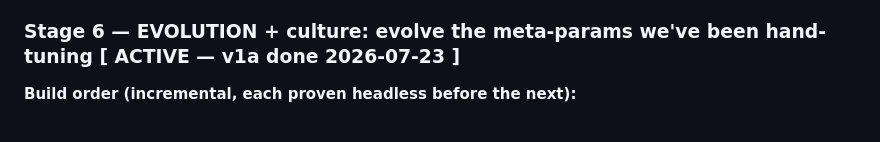
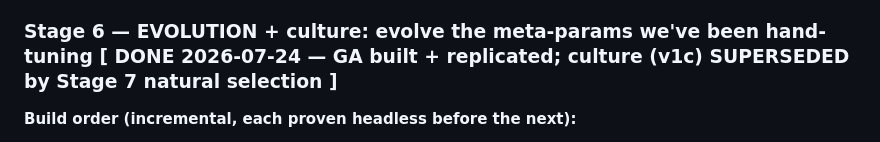
Before and after one commit to algorithm0r/RL-Foragers, a Markdown page: DEVPLAN.md, the part around the change. Drawn GitHub-style.

```diff
--- a/DEVPLAN.md
+++ b/DEVPLAN.md
@@ -347,7 +347,7 @@ in DEVLOG 2026-07-21/22. Original scope as built:
   doesn't hit it.
 **5b — wolves + shared worlds:** wolves (fight back, bites, HP), then predators/prey as peer learners.
 
-### Stage 6 — EVOLUTION + culture: evolve the meta-params we've been hand-tuning  [ ACTIVE — v1a done 2026-07-23 ]
+### Stage 6 — EVOLUTION + culture: evolve the meta-params we've been hand-tuning  [ DONE 2026-07-24 — GA built + replicated; culture (v1c) SUPERSEDED by Stage 7 natural selection ]
 **Build order (incremental, each proven headless before the next):**
 - [x] **v1a — the loop.** `src/evolution.js`: `Genome` {ε,α,γ}; PERSISTENT individuals (genome + own
   learned Q-tables); `EvoWorld extends World` (multi-forager, renewable food, time-boxed). Evaluation
```
Also changed, not shown: DEVLOG.md (+35 -0 lines), STATUS.md (+34 -46 lines).
